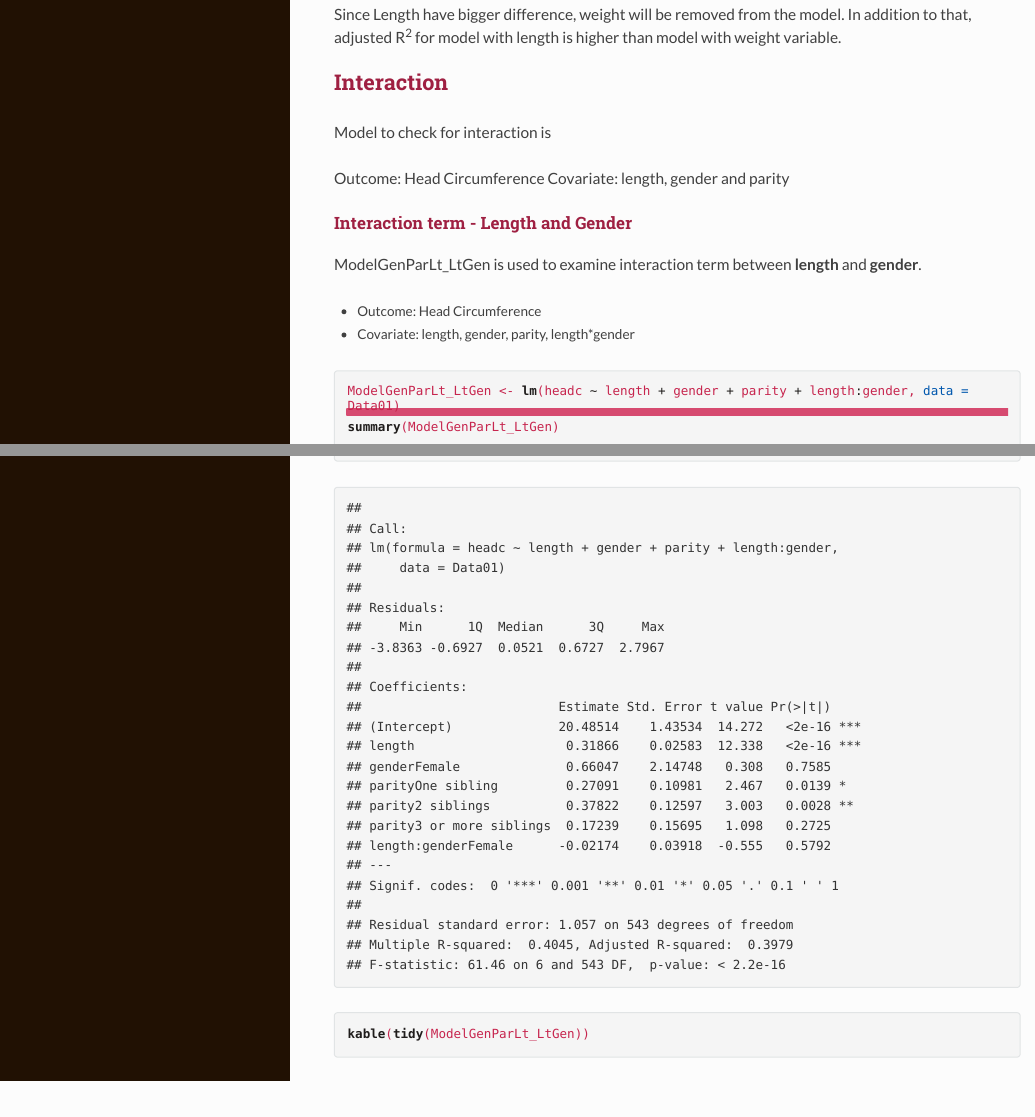
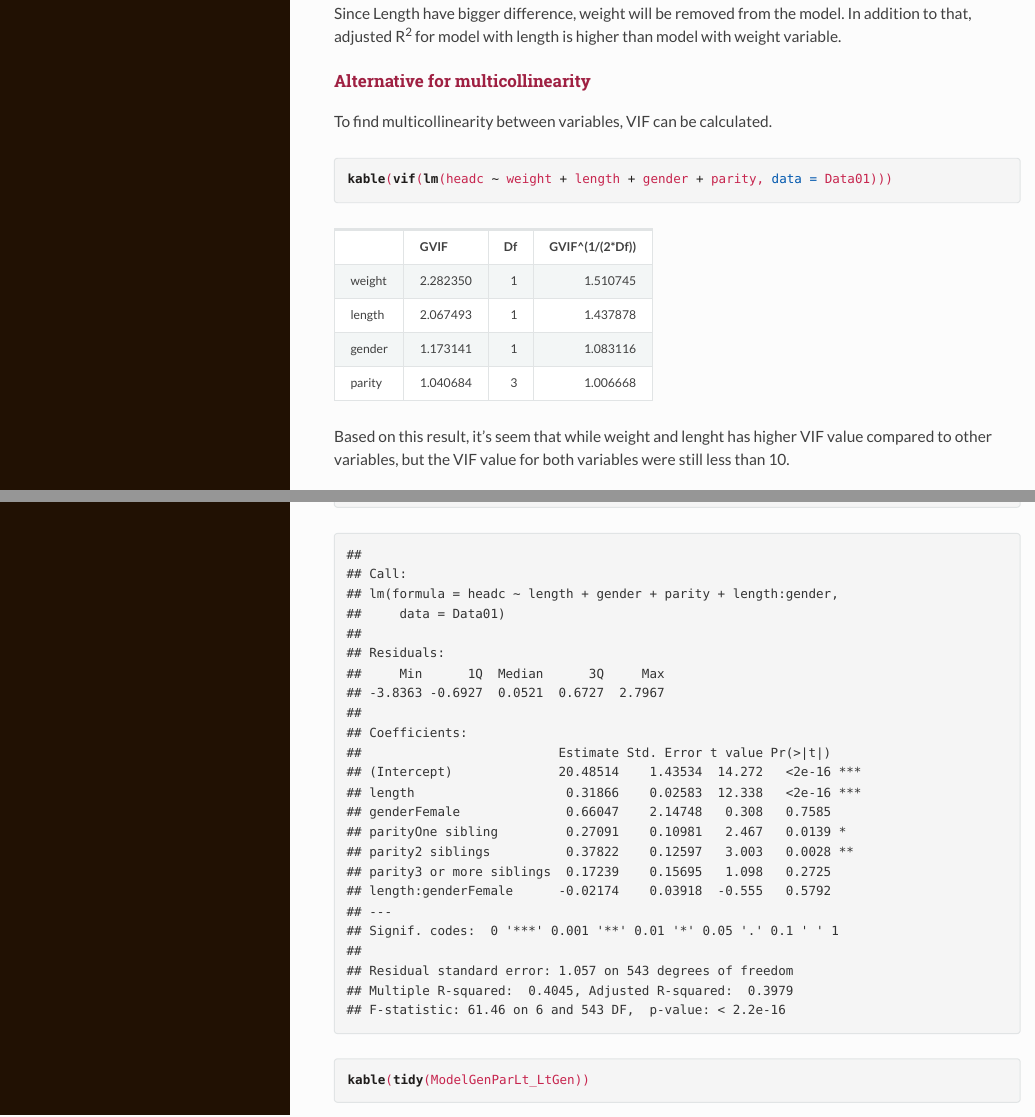
Before and after one commit to MohdAzmiSuliman/LinearRegressionModellingAssignment, an R Markdown document (AzmiLRAssignment.Rmd): the page in a window 1100 px wide, from 1950 px down before the commit and from 1880 px down after it, so that both start at the same text, and a second part further down, joined at a grey line. The pictures show the output file AzmiLRAssignment.html that the author committed with the source, opened offline; long lines of code are wrapped.

Commit message:
update to add VIF calculation

````diff
--- a/AzmiLRAssignment.Rmd
+++ b/AzmiLRAssignment.Rmd
@@ -361,6 +363,16 @@ ModelGenParLt01 <- tidy(ModelGenParLt)
 
 Since Length have bigger difference, weight will be removed from the model. In addition to that, adjusted R<sup>2</sup> for model with length is higher than model with weight variable.
 
+
+### Alternative for multicollinearity
+
+To find multicollinearity between variables, VIF can be calculated.
+
+```{r VIF}
+kable(vif(lm(headc ~ weight + length + gender + parity, data = Data01)))
+```
+
+Based on this result, it's seem that while weight and lenght has higher VIF value compared to other variables, but the VIF value for both variables were still less than 10.
 
 ## Interaction
 
````
Also changed, not shown: AzmiLRAssignment.html, AzmiLRAssignment.Rmd (4 more changed lines).
